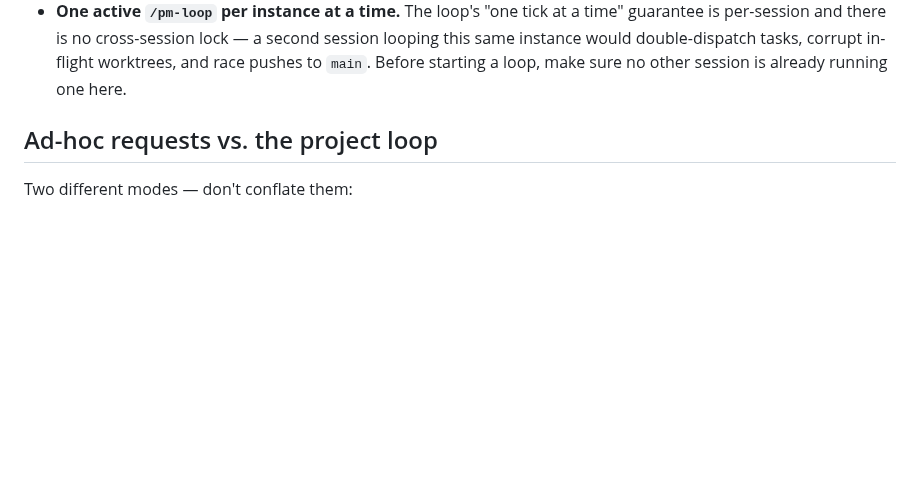
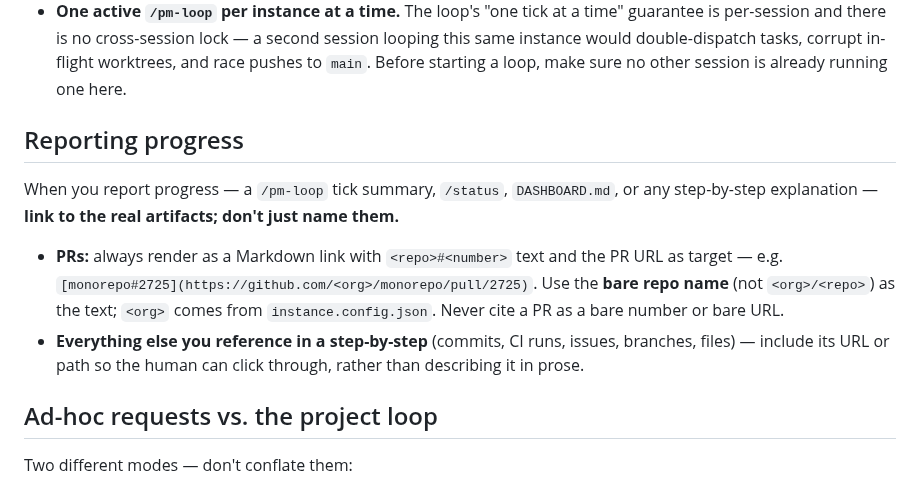
Before and after one commit to cbmono/ai-setup, a Markdown page: ai-bridge/seed/CLAUDE.md, the part around the change. GitHub-like rendering; blank space fills up the shorter version.

Commit message:
feat(ai-bridge): always link PRs as [<repo>#<n>](url) in progress reports
Add a "Reporting progress" convention so bridge reports cite real artifacts:
- PRs render as a Markdown link with bare-repo-name#number text and the PR URL
  as target (e.g. [monorepo#2725](.../pull/2725)) — never a bare number/URL.
- Step-by-step reports link commits, CI runs, issues, files by URL, not prose.

Applied across the reporting surfaces: instance CLAUDE.md (rule), the PM tick
Output, and the /status command + DASHBOARD layout.

Co-Authored-By: Claude Opus 4.8 (1M context) <noreply@anthropic.com>

```diff
--- a/ai-bridge/seed/CLAUDE.md
+++ b/ai-bridge/seed/CLAUDE.md
@@ -64,6 +64,17 @@ hooks inject them. Lead with those, then carry on.
   looping this same instance would double-dispatch tasks, corrupt in-flight
   worktrees, and race pushes to `main`. Before starting a loop, make sure no other
   session is already running one here.
+
+## Reporting progress
+When you report progress — a `/pm-loop` tick summary, `/status`, `DASHBOARD.md`, or
+any step-by-step explanation — **link to the real artifacts; don't just name them.**
+- **PRs:** always render as a Markdown link with `<repo>#<number>` text and the PR
+  URL as target — e.g. `[monorepo#2725](https://github.com/<org>/monorepo/pull/2725)`.
+  Use the **bare repo name** (not `<org>/<repo>`) as the text; `<org>` comes from
+  `instance.config.json`. Never cite a PR as a bare number or bare URL.
+- **Everything else you reference in a step-by-step** (commits, CI runs, issues,
+  branches, files) — include its URL or path so the human can click through, rather
+  than describing it in prose.
 
 ## Ad-hoc requests vs. the project loop
 Two different modes — don't conflate them:
```
Also changed, not shown: 2 other files.
